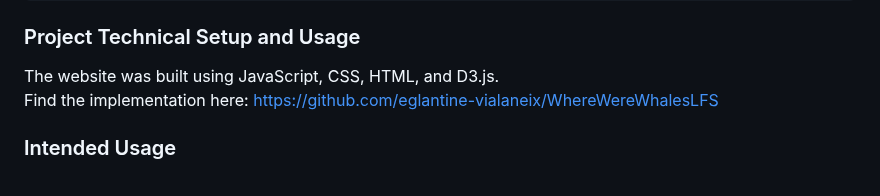
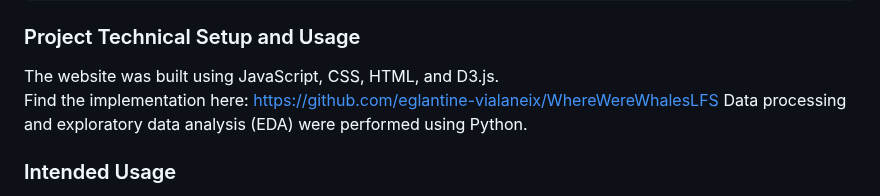
Before and after one commit to com-480-data-visualization/WhereWereWhales, a Markdown page: README.md, the part around the change. GitHub-like rendering.

```diff
--- a/README.md
+++ b/README.md
@@ -177,6 +177,7 @@ We aim to develop a 3D Navigable Globe for visualizing cetacean sightings and co
 
 The website was built using JavaScript, CSS, HTML, and D3.js.
 Find the implementation here: https://github.com/eglantine-vialaneix/WhereWereWhalesLFS
+Data processing and exploratory data analysis (EDA) were performed using Python.
 
 ### Intended Usage
 
```
